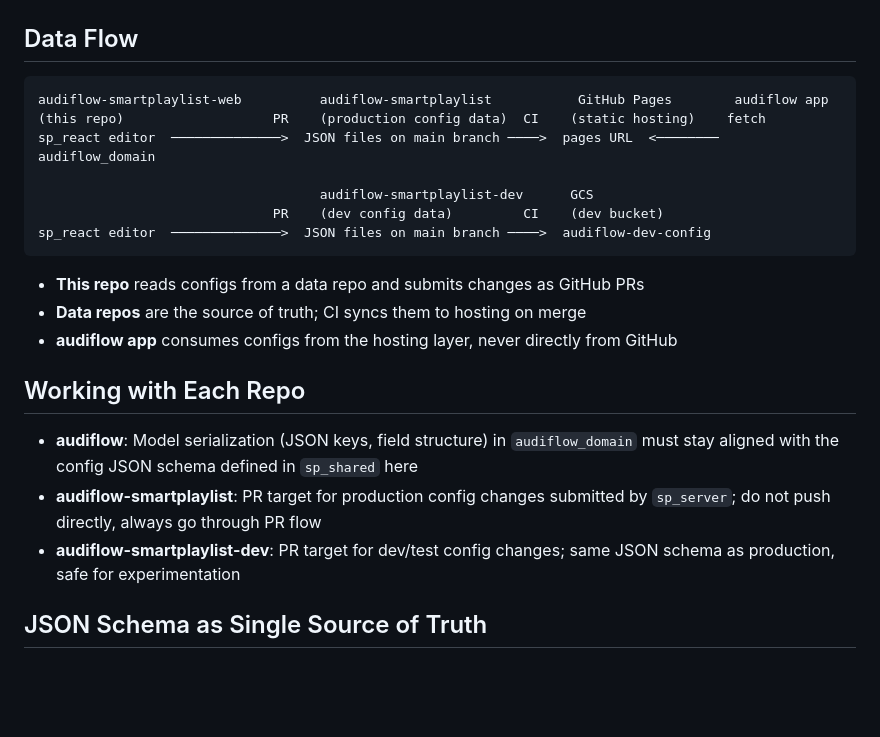
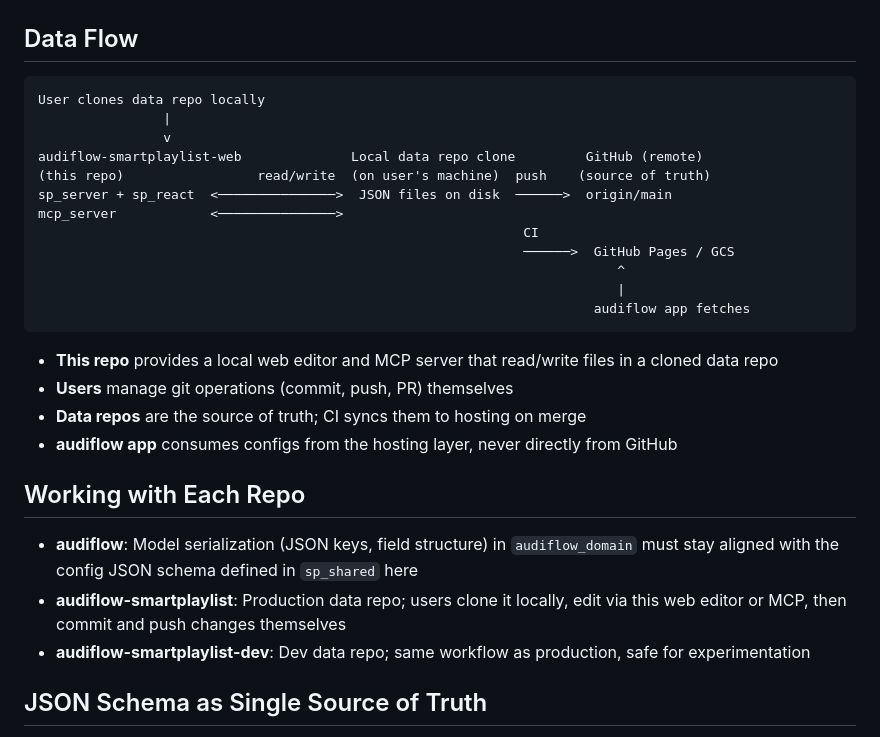
Before and after one commit to audiflow/audiflow-smartplaylist-editor, a Markdown page: CLAUDE.md, the part around the change. Rendered like a GitHub page; blank space fills up the shorter version.

Commit message:
docs: update project docs for local-first architecture
Co-Authored-By: Claude Opus 4.6 <noreply@anthropic.com>

````diff
--- a/CLAUDE.md
+++ b/CLAUDE.md
@@ -11,24 +11,30 @@ This repo (`audiflow-smartplaylist-web`) is part of a three-repo ecosystem:
 ## Data Flow
 
 ```
-audiflow-smartplaylist-web          audiflow-smartplaylist           GitHub Pages        audiflow app
-(this repo)                   PR    (production config data)  CI    (static hosting)    fetch
-sp_react editor  ──────────────>  JSON files on main branch ────>  pages URL  <────────  audiflow_domain
-
-                                    audiflow-smartplaylist-dev      GCS
-                              PR    (dev config data)         CI    (dev bucket)
-sp_react editor  ──────────────>  JSON files on main branch ────>  audiflow-dev-config
+User clones data repo locally
+                |
+                v
+audiflow-smartplaylist-web              Local data repo clone         GitHub (remote)
+(this repo)                 read/write  (on user's machine)  push    (source of truth)
+sp_server + sp_react  <───────────────>  JSON files on disk  ──────>  origin/main
+mcp_server            <───────────────>
+                                                              CI
+                                                              ──────>  GitHub Pages / GCS
+                                                                          ^
+                                                                          |
+                                                                       audiflow app fetches
 ```
 
-- **This repo** reads configs from a data repo and submits changes as GitHub PRs
+- **This repo** provides a local web editor and MCP server that read/write files in a cloned data repo
+- **Users** manage git operations (commit, push, PR) themselves
 - **Data repos** are the source of truth; CI syncs them to hosting on merge
 - **audiflow app** consumes configs from the hosting layer, never directly from GitHub
 
 ## Working with Each Repo
 
 - **audiflow**: Model serialization (JSON keys, field structure) in `audiflow_domain` must stay aligned with the config JSON schema defined in `sp_shared` here
-- **audiflow-smartplaylist**: PR target for production config changes submitted by `sp_server`; do not push directly, always go through PR flow
-- **audiflow-smartplaylist-dev**: PR target for dev/test config changes; same JSON schema as production, safe for experimentation
+- **audiflow-smartplaylist**: Production data repo; users clone it locally, edit via this web editor or MCP, then commit and push changes themselves
+- **audiflow-smartplaylist-dev**: Dev data repo; same workflow as production, safe for experimentation
 
 ## JSON Schema as Single Source of Truth
 
````
Also changed, not shown: 1 other file.
